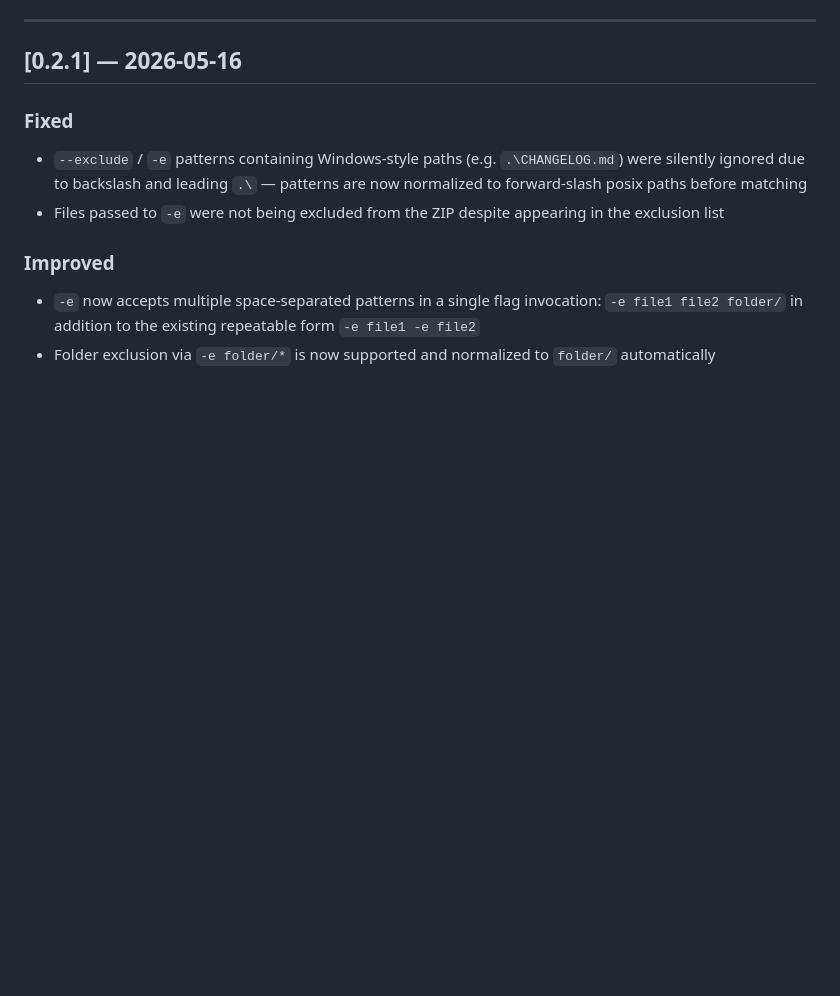
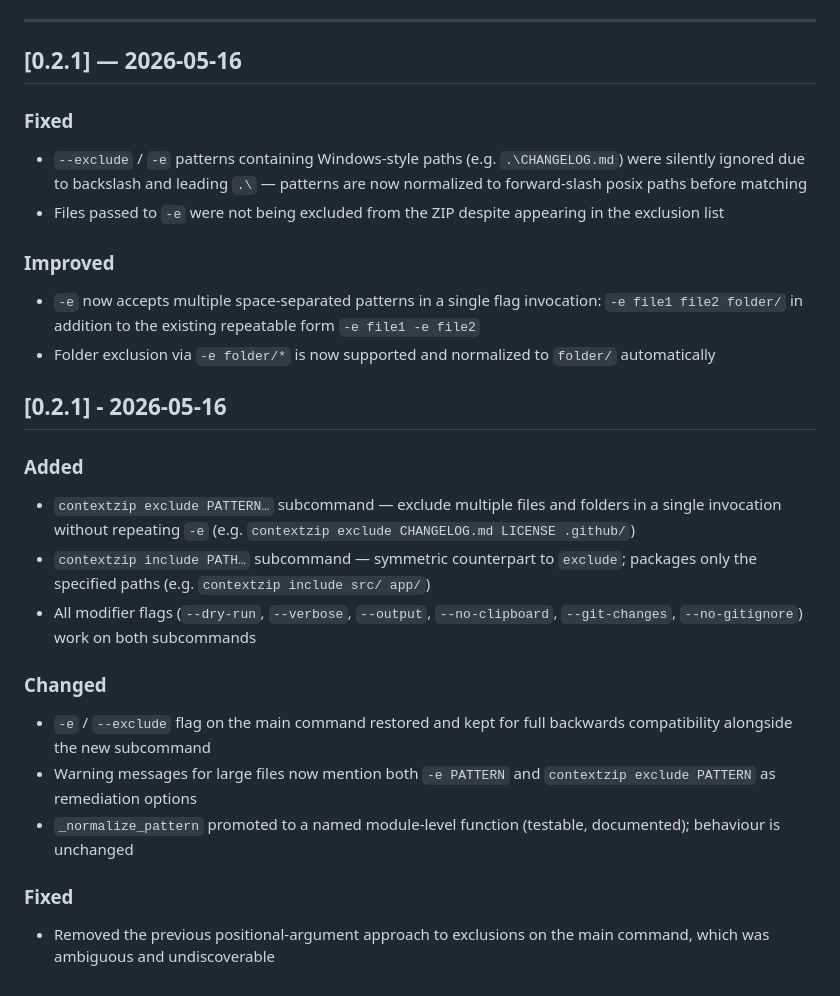
Before and after one commit to akadeepesh/contextzip, a Markdown page: CHANGELOG.md, the part around the change. Rendered like a GitHub page; blank space fills up the shorter version.

Commit message:
feat: add exclude and include subcommands for multi-file filtering in contextzip

```diff
--- a/CHANGELOG.md
+++ b/CHANGELOG.md
@@ -76,3 +76,25 @@ This project uses [Semantic Versioning](https://semver.org/).
 ### Improved
 - `-e` now accepts multiple space-separated patterns in a single flag invocation: `-e file1 file2 folder/` in addition to the existing repeatable form `-e file1 -e file2`
 - Folder exclusion via `-e folder/*` is now supported and normalized to `folder/` automatically
+
+## [0.2.1] - 2026-05-16
+
+### Added
+- `contextzip exclude PATTERN…` subcommand — exclude multiple files and folders
+  in a single invocation without repeating `-e` (e.g. `contextzip exclude CHANGELOG.md LICENSE .github/`)
+- `contextzip include PATH…` subcommand — symmetric counterpart to `exclude`;
+  packages only the specified paths (e.g. `contextzip include src/ app/`)
+- All modifier flags (`--dry-run`, `--verbose`, `--output`, `--no-clipboard`,
+  `--git-changes`, `--no-gitignore`) work on both subcommands
+
+### Changed
+- `-e` / `--exclude` flag on the main command restored and kept for full
+  backwards compatibility alongside the new subcommand
+- Warning messages for large files now mention both `-e PATTERN` and
+  `contextzip exclude PATTERN` as remediation options
+- `_normalize_pattern` promoted to a named module-level function (testable,
+  documented); behaviour is unchanged
+
+### Fixed
+- Removed the previous positional-argument approach to exclusions on the main
+  command, which was ambiguous and undiscoverable
```
